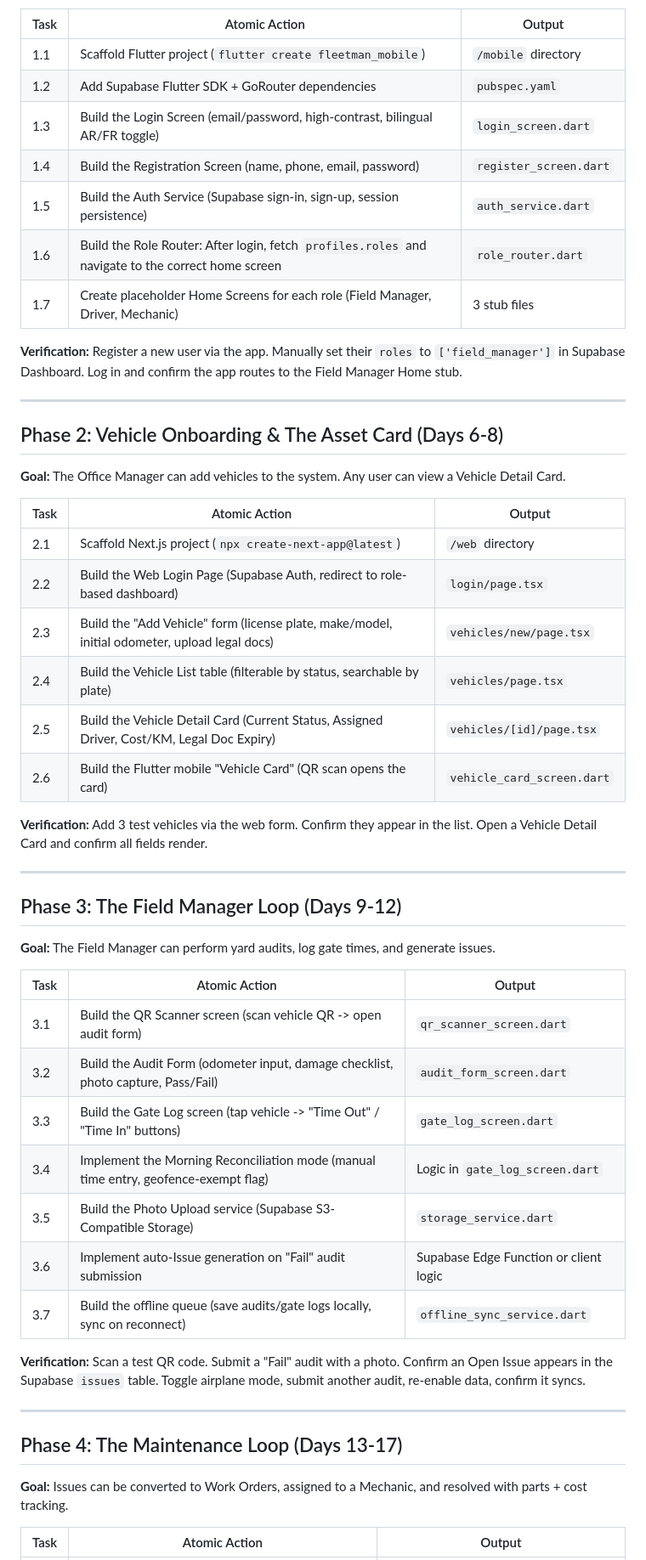
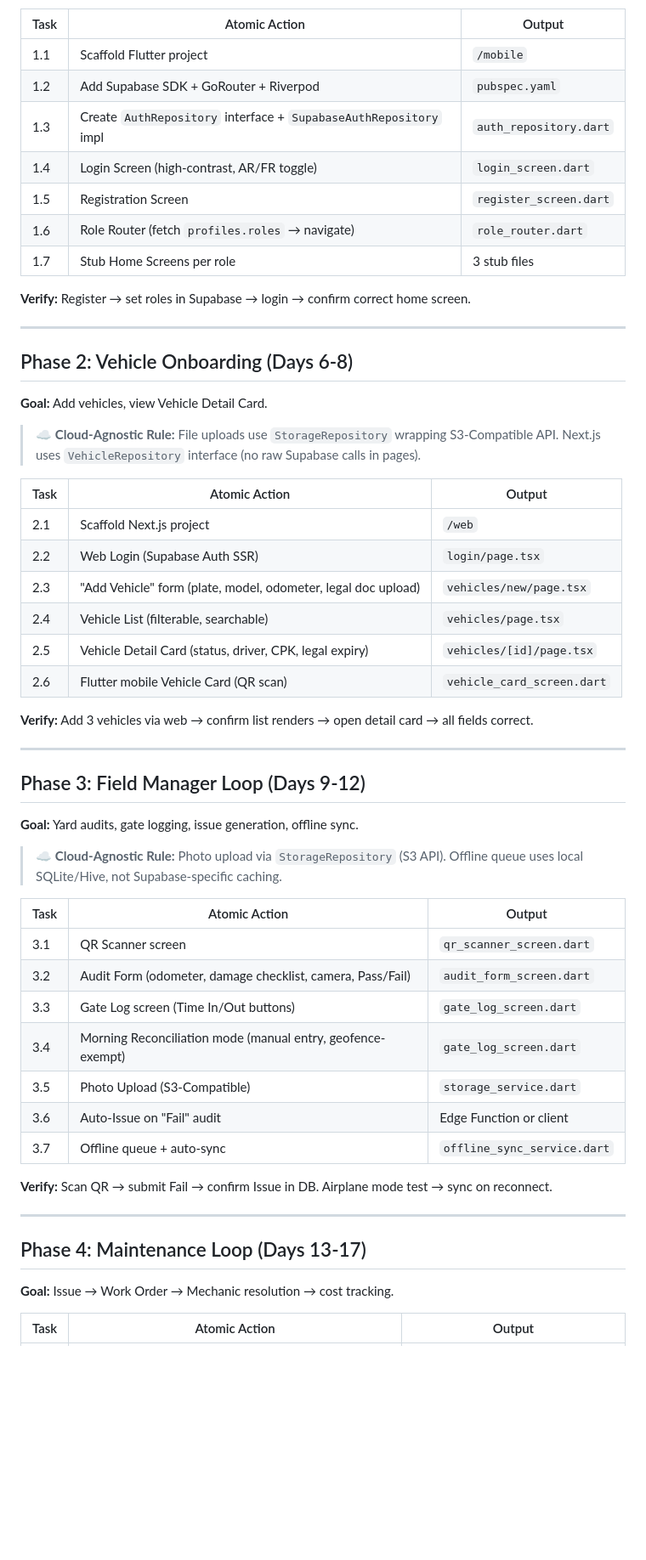
Before and after one commit to mouadh25/FleetMan, a Markdown page: .planning/gsd_phase_roadmap.md, the part around one of its changes. Shown at 85% size. Rendered like a GitHub page; blank space fills up the shorter version.

Commit message:
plan: v2 roadmap with cloud-agnostic mandate and 2-milestone split

```diff
--- a/.planning/gsd_phase_roadmap.md
+++ b/.planning/gsd_phase_roadmap.md
@@ -31,53 +60,57 @@
 
 | Task | Atomic Action | Output |
 |------|---------------|--------|
-| 1.1 | Scaffold Flutter project (`flutter create fleetman_mobile`) | `/mobile` directory |
-| 1.2 | Add Supabase Flutter SDK + GoRouter dependencies | `pubspec.yaml` |
-| 1.3 | Build the Login Screen (email/password, high-contrast, bilingual AR/FR toggle) | `login_screen.dart` |
-| 1.4 | Build the Registration Screen (name, phone, email, password) | `register_screen.dart` |
-| 1.5 | Build the Auth Service (Supabase sign-in, sign-up, session persistence) | `auth_service.dart` |
-| 1.6 | Build the Role Router: After login, fetch `profiles.roles` and navigate to the correct home screen | `role_router.dart` |
-| 1.7 | Create placeholder Home Screens for each role (Field Manager, Driver, Mechanic) | 3 stub files |
+| 1.1 | Scaffold Flutter project | `/mobile` |
+| 1.2 | Add Supabase SDK + GoRouter + Riverpod | `pubspec.yaml` |
+| 1.3 | Create `AuthRepository` interface + `SupabaseAuthRepository` impl | `auth_repository.dart` |
+| 1.4 | Login Screen (high-contrast, AR/FR toggle) | `login_screen.dart` |
+| 1.5 | Registration Screen | `register_screen.dart` |
+| 1.6 | Role Router (fetch `profiles.roles` → navigate) | `role_router.dart` |
+| 1.7 | Stub Home Screens per role | 3 stub files |
 
-**Verification:** Register a new user via the app. Manually set their `roles` to `['field_manager']` in Supabase Dashboard. Log in and confirm the app routes to the Field Manager Home stub.
+**Verify:** Register → set roles in Supabase → login → confirm correct home screen.
 
 ---
 
-## Phase 2: Vehicle Onboarding & The Asset Card (Days 6-8)
-**Goal:** The Office Manager can add vehicles to the system. Any user can view a Vehicle Detail Card.
+## Phase 2: Vehicle Onboarding (Days 6-8)
+**Goal:** Add vehicles, view Vehicle Detail Card.
+
+> ☁️ **Cloud-Agnostic Rule:** File uploads use `StorageRepository` wrapping S3-Compatible API. Next.js uses `VehicleRepository` interface (no raw Supabase calls in pages).
 
 | Task | Atomic Action | Output |
 |------|---------------|--------|
-| 2.1 | Scaffold Next.js project (`npx create-next-app@latest`) | `/web` directory |
-| 2.2 | Build the Web Login Page (Supabase Auth, redirect to role-based dashboard) | `login/page.tsx` |
-| 2.3 | Build the "Add Vehicle" form (license plate, make/model, initial odometer, upload legal docs) | `vehicles/new/page.tsx` |
-| 2.4 | Build the Vehicle List table (filterable by status, searchable by plate) | `vehicles/page.tsx` |
-| 2.5 | Build the Vehicle Detail Card (Current Status, Assigned Driver, Cost/KM, Legal Doc Expiry) | `vehicles/[id]/page.tsx` |
-| 2.6 | Build the Flutter mobile "Vehicle Card" (QR scan opens the card) | `vehicle_card_screen.dart` |
+| 2.1 | Scaffold Next.js project | `/web` |
+| 2.2 | Web Login (Supabase Auth SSR) | `login/page.tsx` |
+| 2.3 | "Add Vehicle" form (plate, model, odometer, legal doc upload) | `vehicles/new/page.tsx` |
+| 2.4 | Vehicle List (filterable, searchable) | `vehicles/page.tsx` |
+| 2.5 | Vehicle Detail Card (status, driver, CPK, legal expiry) | `vehicles/[id]/page.tsx` |
+| 2.6 | Flutter mobile Vehicle Card (QR scan) | `vehicle_card_screen.dart` |
 
-**Verification:** Add 3 test vehicles via the web form. Confirm they appear in the list. Open a Vehicle Detail Card and confirm all fields render.
+**Verify:** Add 3 vehicles via web → confirm list renders → open detail card → all fields correct.
 
 ---
 
-## Phase 3: The Field Manager Loop (Days 9-12)
-**Goal:** The Field Manager can perform yard audits, log gate times, and generate issues.
+## Phase 3: Field Manager Loop (Days 9-12)
+**Goal:** Yard audits, gate logging, issue generation, offline sync.
+
+> ☁️ **Cloud-Agnostic Rule:** Photo upload via `StorageRepository` (S3 API). Offline queue uses local SQLite/Hive, not Supabase-specific caching.
 
 | Task | Atomic Action | Output |
 |------|---------------|--------|
-| 3.1 | Build the QR Scanner screen (scan vehicle QR -> open audit form) | `qr_scanner_screen.dart` |
-| 3.2 | Build the Audit Form (odometer input, damage checklist, photo capture, Pass/Fail) | `audit_form_screen.dart` |
-| 3.3 | Build the Gate Log screen (tap vehicle -> "Time Out" / "Time In" buttons) | `gate_log_screen.dart` |
-| 3.4 | Implement the Morning Reconciliation mode (manual time entry, geofence-exempt flag) | Logic in `gate_log_screen.dart` |
-| 3.5 | Build the Photo Upload service (Supabase S3-Compatible Storage) | `storage_service.dart` |
-| 3.6 | Implement auto-Issue generation on "Fail" audit submission | Supabase Edge Function or client logic |
-| 3.7 | Build the offline queue (save audits/gate logs locally, sync on reconnect) | `offline_sync_service.dart` |
+| 3.1 | QR Scanner screen | `qr_scanner_screen.dart` |
+| 3.2 | Audit Form (odometer, damage checklist, camera, Pass/Fail) | `audit_form_screen.dart` |
+| 3.3 | Gate Log screen (Time In/Out buttons) | `gate_log_screen.dart` |
+| 3.4 | Morning Reconciliation mode (manual entry, geofence-exempt) | `gate_log_screen.dart` |
+| 3.5 | Photo Upload (S3-Compatible) | `storage_service.dart` |
+| 3.6 | Auto-Issue on "Fail" audit | Edge Function or client |
+| 3.7 | Offline queue + auto-sync | `offline_sync_service.dart` |
 
-**Verification:** Scan a test QR code. Submit a "Fail" audit with a photo. Confirm an Open Issue appears in the Supabase `issues` table. Toggle airplane mode, submit another audit, re-enable data, confirm it syncs.
+**Verify:** Scan QR → submit Fail → confirm Issue in DB. Airplane mode test → sync on reconnect.
 
 ---
 
-## Phase 4: The Maintenance Loop (Days 13-17)
-**Goal:** Issues can be converted to Work Orders, assigned to a Mechanic, and resolved with parts + cost tracking.
+## Phase 4: Maintenance Loop (Days 13-17)
+**Goal:** Issue → Work Order → Mechanic resolution → cost tracking.
 
 | Task | Atomic Action | Output |
 |------|---------------|--------|
```
Also changed, not shown: other parts of .planning/gsd_phase_roadmap.md (+169 -63 lines).
